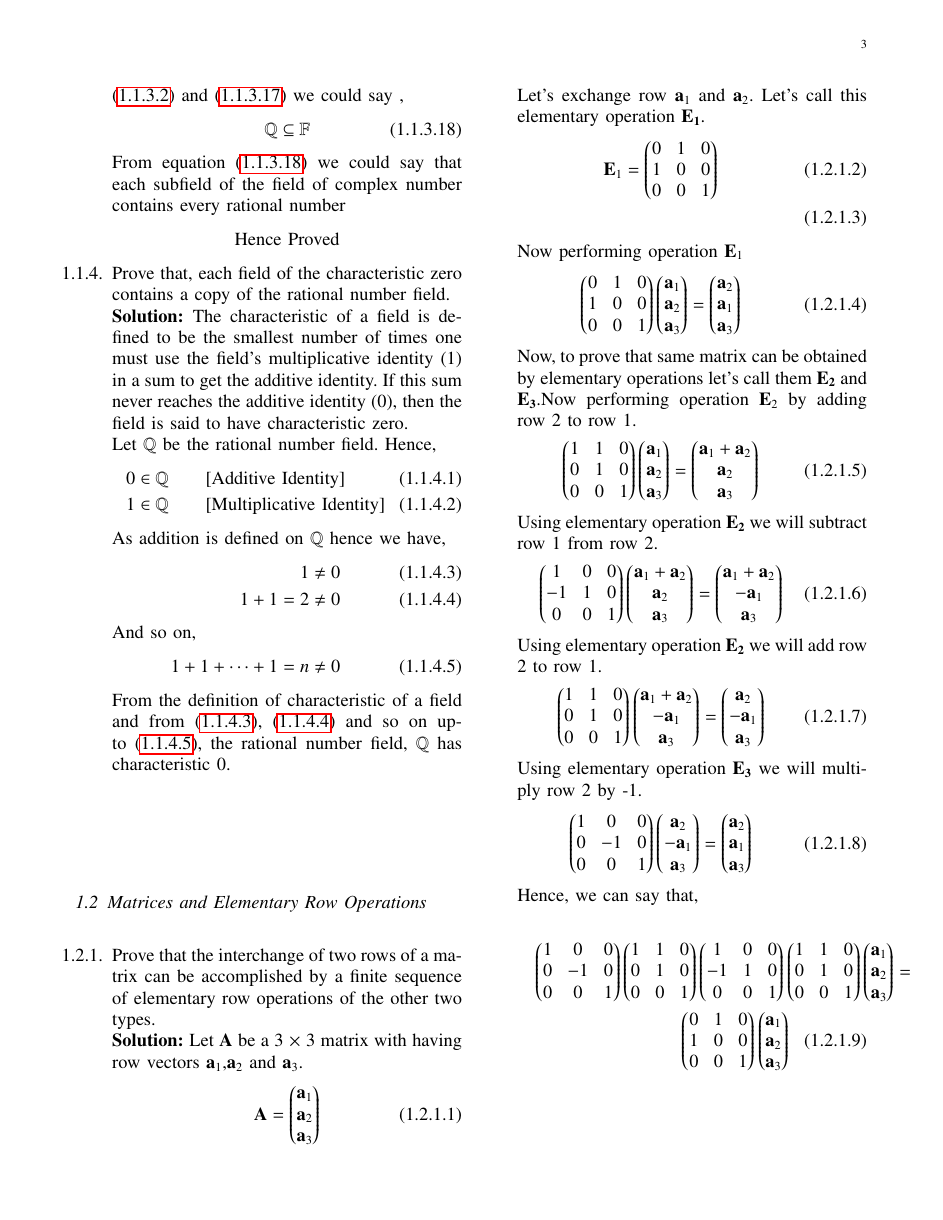
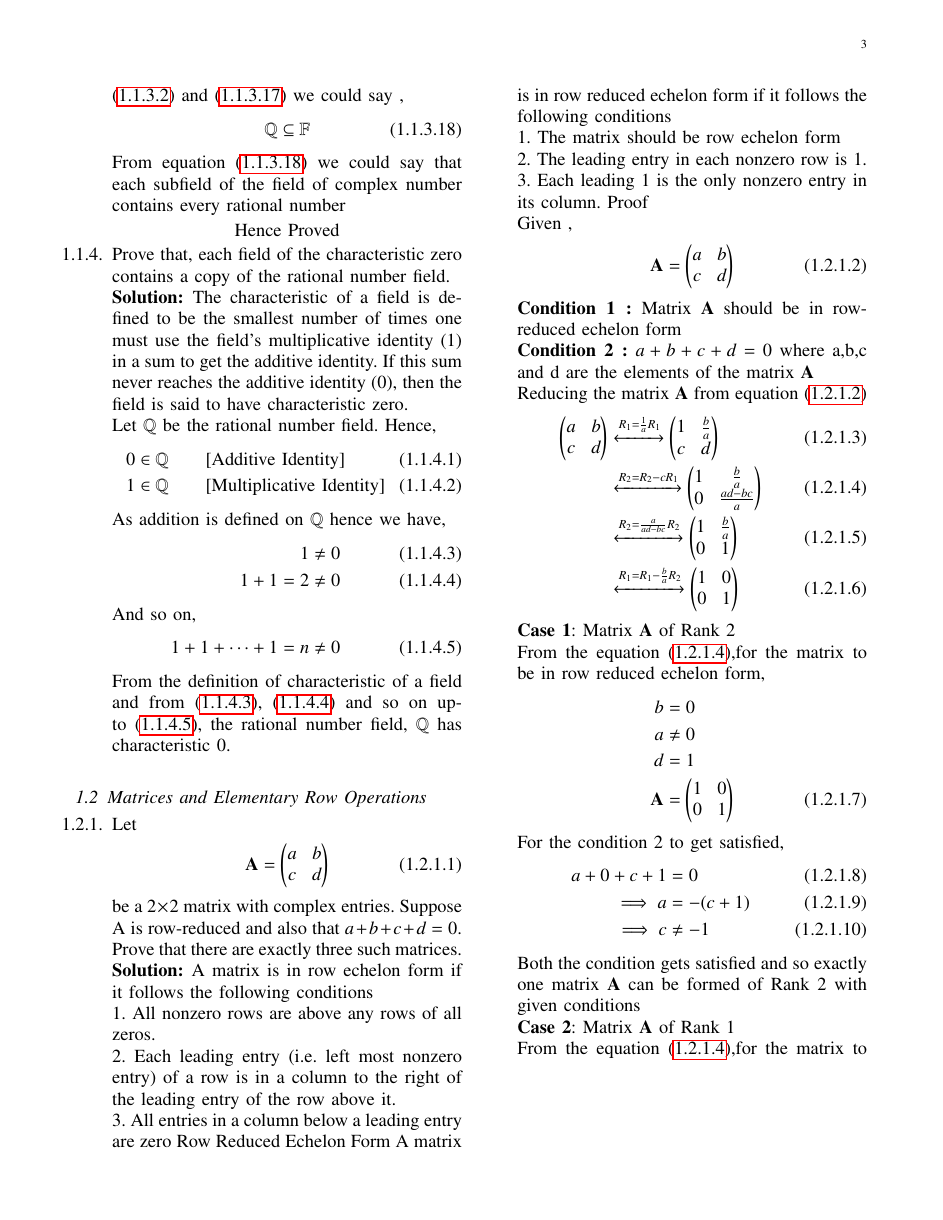
Before and after one commit to gadepall/college, a LaTeX paper (hoffman/gvv_hoffman.tex, which reads hoffman/chapters/1/1.2.tex, hoffman/solutions/1/2/6/solution.tex): page 3 of 4 before the commit and page 3 of 5 after it. Compiled offline with pdfLaTeX; a LaTeX package or settings file that is missing is left out.

Commit message:
Add existing files

```diff
--- a/hoffman/chapters/1/1.2.tex
+++ b/hoffman/chapters/1/1.2.tex
@@ -4,8 +4,17 @@
 \numberwithin{equation}{enumi}
 \numberwithin{figure}{enumi}
 %
+\item Let
+\begin{align}
+    \vec{A}=\myvec{a & b\\c & d}
+\end{align}
+be a $2\times2$ matrix with complex entries. Suppose A is row-reduced and also that $a+b+c+d=0$. Prove that there are exactly three such matrices.
+\\
+\solution
+\input{./solutions/1/2/6/solution.tex}
 \item Prove that the interchange of two rows of a matrix can be accomplished by a finite sequence of elementary row operations of the other two types.
 \\
 \solution
 \input{./solutions/1/2/7/solution.tex}
+%
 \end{enumerate}
--- /dev/null
+++ b/hoffman/solutions/1/2/6/solution.tex
@@ -0,0 +1,60 @@
+A matrix is in row echelon  form if it follows the following conditions
+
+1. All nonzero rows are above any rows of all zeros.
+
+2. Each leading entry (i.e. left most nonzero entry) of a row is in a column to the right of the leading entry of the row above it.
+
+3. All entries in a column below a leading entry are zero
+{Row Reduced Echelon Form}
+A matrix is in row reduced echelon form if it follows the following conditions
+
+1. The matrix should be row echelon form
+
+2. The leading entry in each nonzero row is 1.
+
+3. Each leading 1 is the only nonzero entry in its column.
+{Proof}
+
+Given ,
+\begin{align}
+    \vec{A}=\myvec{a & b \\c & d}\label{eq:solutions/1/2/6/given}
+\end{align}
+
+\textbf{Condition 1 :} Matrix $\vec{A}$ should be in row-reduced echelon form
+
+\textbf{Condition 2 :}  $a+b+c+d=0$ where a,b,c and d are the elements of the matrix $\vec{A}$
+
+Reducing the matrix $\vec{A}$ from equation \eqref{eq:solutions/1/2/6/given}
+\begin{align}
+\myvec{a&b\\c&d}&\xleftrightarrow{R_1=\frac{1}{a}R_1}\myvec{1&\frac{b}{a}\\c&d}\\
+&\xleftrightarrow{R_2 = R_2-cR_1}\myvec{1&\frac{b}{a}\\0&\frac{ad-bc}{a}}\label{eq:solutions/1/2/6/x}\\
+&\xleftrightarrow{R_2 = \frac{a}{ad-bc}R_2}\myvec{1&\frac{b}{a}\\0&1}\\
+&\xleftrightarrow{R_1 = R_1-\frac{b}{a}R_2}\myvec{1&0\\0&1}\label{eq:solutions/1/2/6/change}
+\end{align}
+
+\textbf{Case 1}: Matrix $\vec{A}$ of Rank 2
+
+From the equation \eqref{eq:solutions/1/2/6/x},for the matrix to be in row reduced echelon form,
+\begin{align}
+    b&=0\notag\\
+    a&\not=0\notag\\
+    d&=1\notag\\
+    \vec{A}&=\myvec{1 & 0 \\ 0 & 1}\label{eq:solutions/1/2/6/r2}
+\end{align}
+For the condition 2 to get satisfied,
+\begin{align}
+    a+0+c+1&=0\\
+    \implies a&=-(c+1)\\
+    \implies c&\not=-1
+\end{align}
+
+Both the condition gets satisfied and so exactly one matrix $\vec{A}$ can be formed of Rank 2 with given conditions
+
+\textbf{Case 2}: Matrix $\vec{A}$ of Rank 1
+
+From the equation \eqref{eq:solutions/1/2/6/x},for the matrix to be in row reduced echelon form,
+\begin{align}
+    a&\not=0\notag\\
+    d&=0\notag\\
+    c&=0\notag
+\end{align}
```
Also changed, not shown: hoffman/gvv_hoffman.pdf, hoffman/solutions/1/2/6/solution.tex (24 more changed lines), 2 other files.
